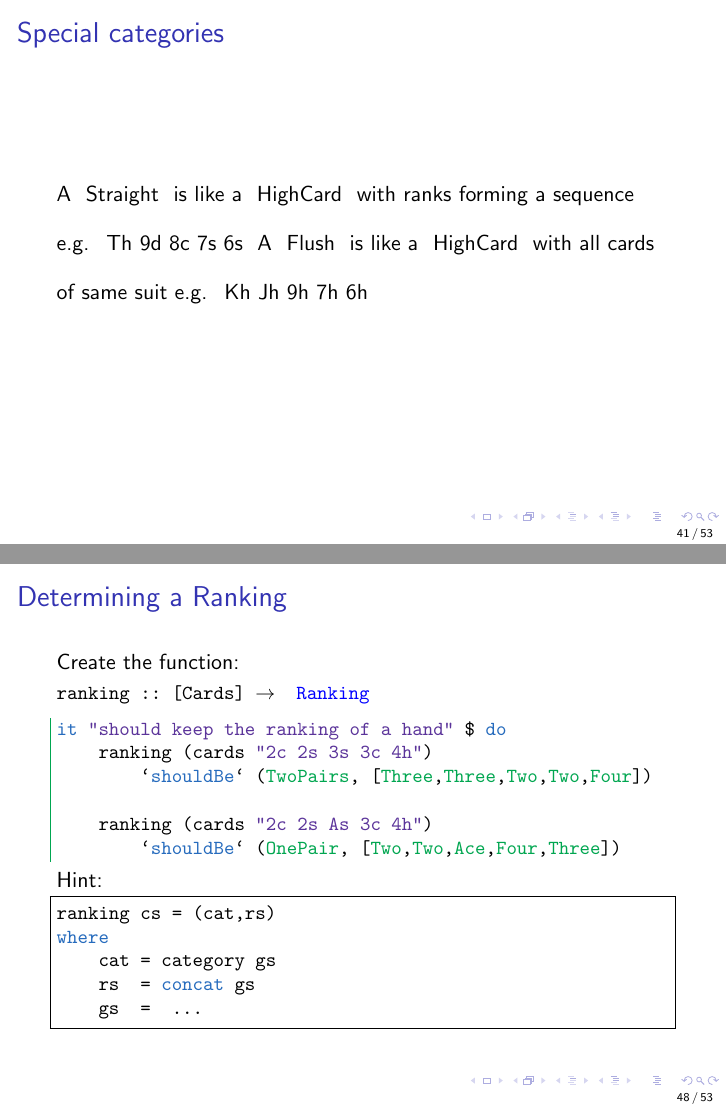
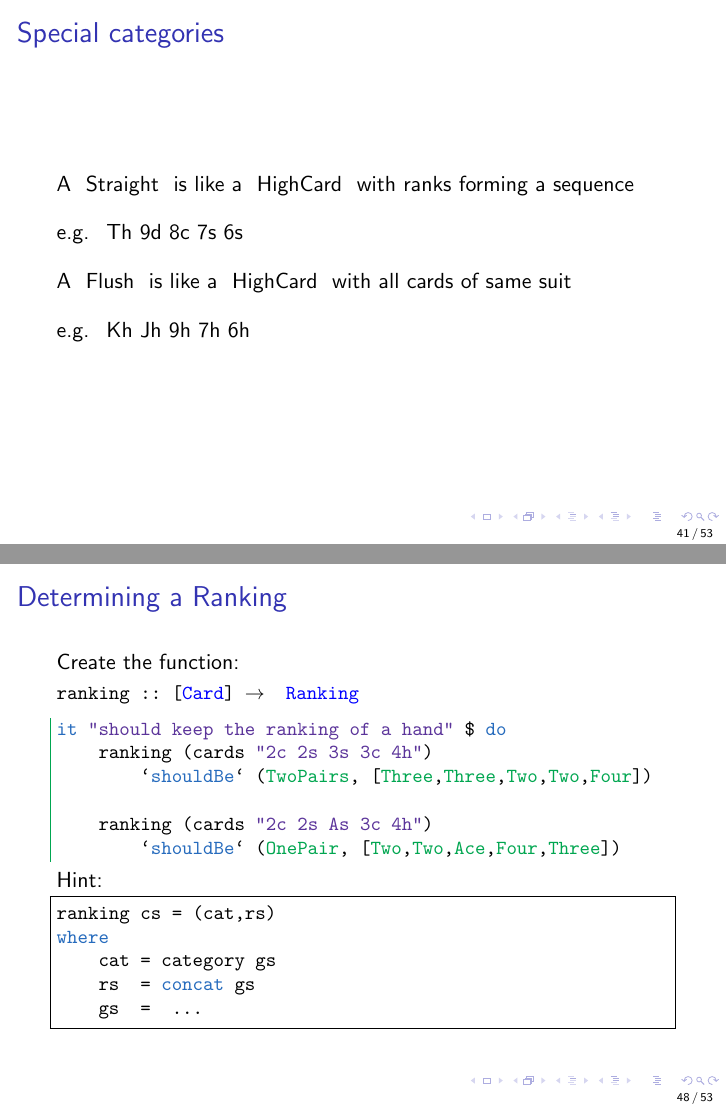
Before and after one commit to ToF-/SlicesOfFP, LaTeX slides (Beamer/SlicesOfFP.tex): pages 41 and 48 of 53, joined at a grey line. Compiled offline with pdfLaTeX.

Commit message:
Correct typos

```diff
--- a/Beamer/SlicesOfFP.tex
+++ b/Beamer/SlicesOfFP.tex
@@ -632,9 +632,9 @@
 \frametitle{Special categories}
 A ~Straight~ is like a ~HighCard~ with ranks forming a sequence\\
 \vs
-e.g. ~Th 9d 8c 7s 6s~
+e.g. ~Th 9d 8c 7s 6s~\\
 \vs
-A ~Flush~ is like a ~HighCard~ with all cards of same suit
+A ~Flush~ is like a ~HighCard~ with all cards of same suit\\
 \vs
 e.g. ~Kh Jh 9h 7h 6h~
 \end{frame}
@@ -727,7 +727,7 @@ describe "Ranking" $ do
 \frametitle{Determining a Ranking}
 Create the function:
 \begin{haskell}[frame=none]
-ranking :: [Cards] -> Ranking
+ranking :: [Card] -> Ranking
 \end{haskell}
 \begin{hspec}
 it "should keep the ranking of a hand" $ do
```
Also changed, not shown: Beamer/SlicesOfFP.pdf, Beamer/SlicesOfFP.tex (2 more changed lines).
